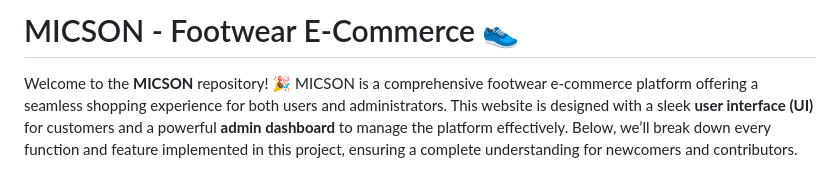
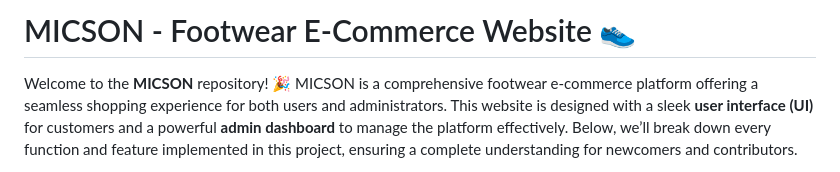
Before and after one commit to mikeshyway/E-Commerce_Dashboard, a Markdown page: README.md, the part around the change. GitHub-like rendering.

```diff
--- a/README.md
+++ b/README.md
@@ -1,4 +1,4 @@
-# MICSON - Footwear E-Commerce  👟
+# MICSON - Footwear E-Commerce Website 👟
 
 Welcome to the **MICSON** repository! 🎉 MICSON is a comprehensive footwear e-commerce platform offering a seamless shopping experience for both users and administrators. This website is designed with a sleek **user interface (UI)** for customers and a powerful **admin dashboard** to manage the platform effectively. Below, we’ll break down every function and feature implemented in this project, ensuring a complete understanding for newcomers and contributors.
 
```
